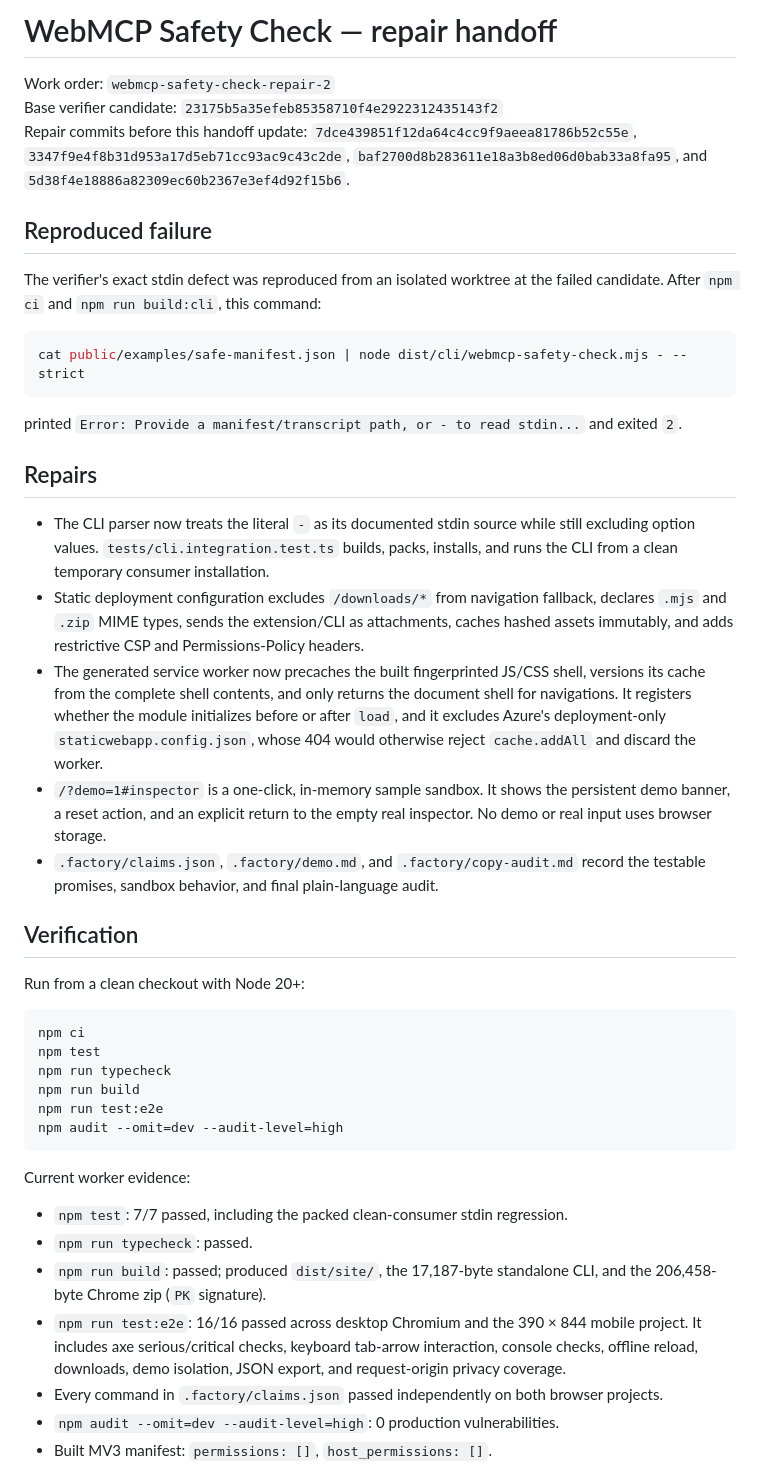
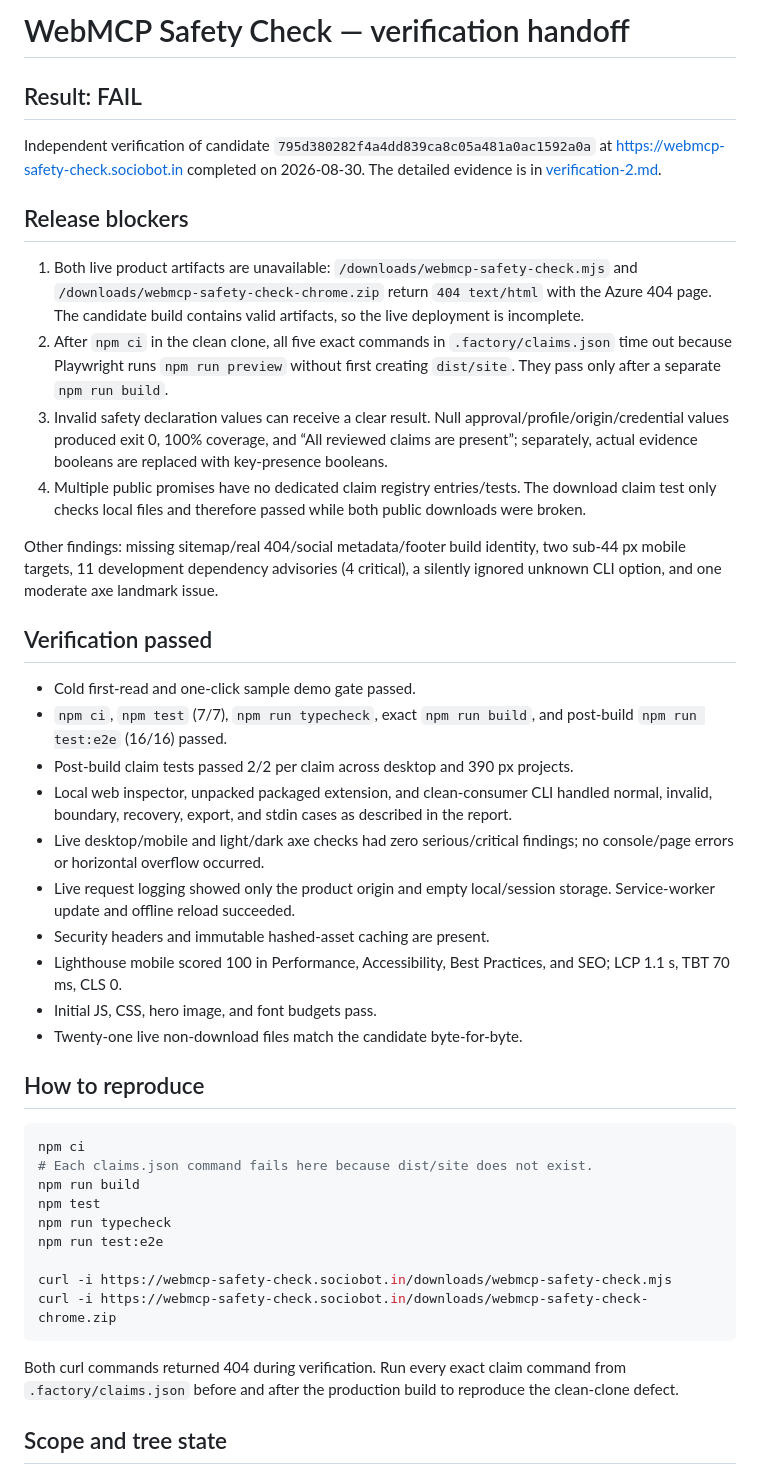
Before and after one commit to B-Divyesh/sf-webmcp-safety-check, a Markdown page: .factory/handoff.md, the part around one of its changes. Drawn GitHub-style.

Commit message:
qa: record independent verification failure

````diff
--- a/.factory/handoff.md
+++ b/.factory/handoff.md
@@ -1,47 +1,46 @@
-# WebMCP Safety Check — repair handoff
+# WebMCP Safety Check — verification handoff
 
-Work order: `webmcp-safety-check-repair-2`
-Base verifier candidate: `23175b5a35efeb85358710f4e2922312435143f2`
-Repair commits before this handoff update: `7dce439851f12da64c4cc9f9aeea81786b52c55e`, `3347f9e4f8b31d953a17d5eb71cc93ac9c43c2de`, `baf2700d8b283611e18a3b8ed06d0bab33a8fa95`, and `5d38f4e18886a82309ec60b2367e3ef4d92f15b6`.
+## Result: FAIL
 
-## Reproduced failure
+Independent verification of candidate `795d380282f4a4dd839ca8c05a481a0ac1592a0a` at <https://webmcp-safety-check.sociobot.in> completed on 2026-08-30. The detailed evidence is in [verification-2.md](verification-2.md).
 
-The verifier's exact stdin defect was reproduced from an isolated worktree at the failed candidate. After `npm ci` and `npm run build:cli`, this command:
+## Release blockers
 
-```bash
-cat public/examples/safe-manifest.json | node dist/cli/webmcp-safety-check.mjs - --strict
-```
+1. Both live product artifacts are unavailable: `/downloads/webmcp-safety-check.mjs` and `/downloads/webmcp-safety-check-chrome.zip` return `404 text/html` with the Azure 404 page. The candidate build contains valid artifacts, so the live deployment is incomplete.
+2. After `npm ci` in the clean clone, all five exact commands in `.factory/claims.json` time out because Playwright runs `npm run preview` without first creating `dist/site`. They pass only after a separate `npm run build`.
+3. Invalid safety declaration values can receive a clear result. Null approval/profile/origin/credential values produced exit 0, 100% coverage, and “All reviewed claims are present”; separately, actual evidence booleans are replaced with key-presence booleans.
+4. Multiple public promises have no dedicated claim registry entries/tests. The download claim test only checks local files and therefore passed while both public downloads were broken.
 
-printed `Error: Provide a manifest/transcript path, or - to read stdin...` and exited `2`.
+Other findings: missing sitemap/real 404/social metadata/footer build identity, two sub-44 px mobile targets, 11 development dependency advisories (4 critical), a silently ignored unknown CLI option, and one moderate axe landmark issue.
 
-## Repairs
+## Verification passed
 
-- The CLI parser now treats the literal `-` as its documented stdin source while still excluding option values. `tests/cli.integration.test.ts` builds, packs, installs, and runs the CLI from a clean temporary consumer installation.
-- Static deployment configuration excludes `/downloads/*` from navigation fallback, declares `.mjs` and `.zip` MIME types, sends the extension/CLI as attachments, caches hashed assets immutably, and adds restrictive CSP and Permissions-Policy headers.
-- The generated service worker now precaches the built fingerprinted JS/CSS shell, versions its cache from the complete shell contents, and only returns the document shell for navigations. It registers whether the module initializes before or after `load`, and it excludes Azure's deployment-only `staticwebapp.config.json`, whose 404 would otherwise reject `cache.addAll` and discard the worker.
-- `/?demo=1#inspector` is a one-click, in-memory sample sandbox. It shows the persistent demo banner, a reset action, and an explicit return to the empty real inspector. No demo or real input uses browser storage.
-- `.factory/claims.json`, `.factory/demo.md`, and `.factory/copy-audit.md` record the testable promises, sandbox behavior, and final plain-language audit.
+- Cold first-read and one-click sample demo gate passed.
+- `npm ci`, `npm test` (7/7), `npm run typecheck`, exact `npm run build`, and post-build `npm run test:e2e` (16/16) passed.
+- Post-build claim tests passed 2/2 per claim across desktop and 390 px projects.
+- Local web inspector, unpacked packaged extension, and clean-consumer CLI handled normal, invalid, boundary, recovery, export, and stdin cases as described in the report.
+- Live desktop/mobile and light/dark axe checks had zero serious/critical findings; no console/page errors or horizontal overflow occurred.
+- Live request logging showed only the product origin and empty local/session storage. Service-worker update and offline reload succeeded.
+- Security headers and immutable hashed-asset caching are present.
+- Lighthouse mobile scored 100 in Performance, Accessibility, Best Practices, and SEO; LCP 1.1 s, TBT 70 ms, CLS 0.
+- Initial JS, CSS, hero image, and font budgets pass.
+- Twenty-one live non-download files match the candidate byte-for-byte.
 
-## Verification
-
-Run from a clean checkout with Node 20+:
+## How to reproduce
 
 ```bash
 npm ci
+# Each claims.json command fails here because dist/site does not exist.
+npm run build
 npm test
 npm run typecheck
-npm run build
 npm run test:e2e
-npm audit --omit=dev --audit-level=high
+
+curl -i https://webmcp-safety-check.sociobot.in/downloads/webmcp-safety-check.mjs
+curl -i https://webmcp-safety-check.sociobot.in/downloads/webmcp-safety-check-chrome.zip
 ```
 
-Current worker evidence:
+Both curl commands returned 404 during verification. Run every exact claim command from `.factory/claims.json` before and after the production build to reproduce the clean-clone defect.
 
-- `npm test`: 7/7 passed, including the packed clean-consumer stdin regression.
-- `npm run typecheck`: passed.
-- `npm run build`: passed; produced `dist/site/`, the 17,187-byte standalone CLI, and the 206,458-byte Chrome zip (`PK` signature).
-- `npm run test:e2e`: 16/16 passed across desktop Chromium and the 390 × 844 mobile project. It includes axe serious/critical checks, keyboard tab-arrow interaction, console checks, offline reload, downloads, demo isolation, JSON export, and request-origin privacy coverage.
-- Every command in `.factory/claims.json` passed independently on both browser projects.
-- `npm audit --omit=dev --audit-level=high`: 0 production vulnerabilities.
-- Built MV3 manifest: `permissions: []`, `host_permissions: []`.
+## Scope and tree state
 
````
Also changed, not shown: other parts of .factory/handoff.md (+1 -16 lines), .factory/verification-2.md (added, +168 -0 lines).
